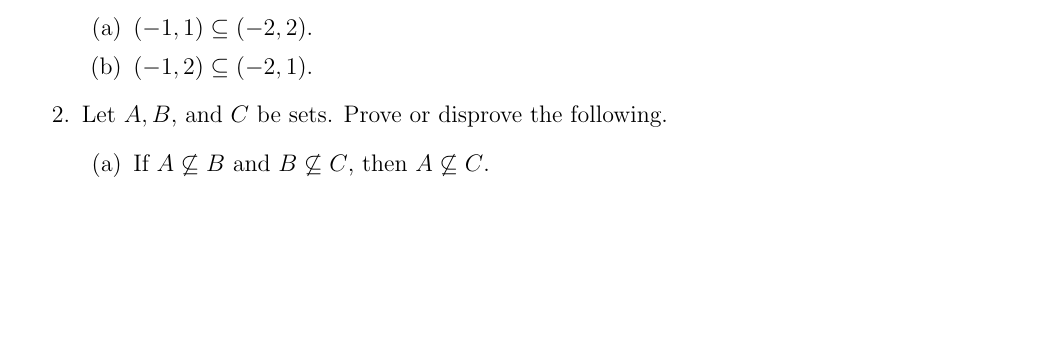
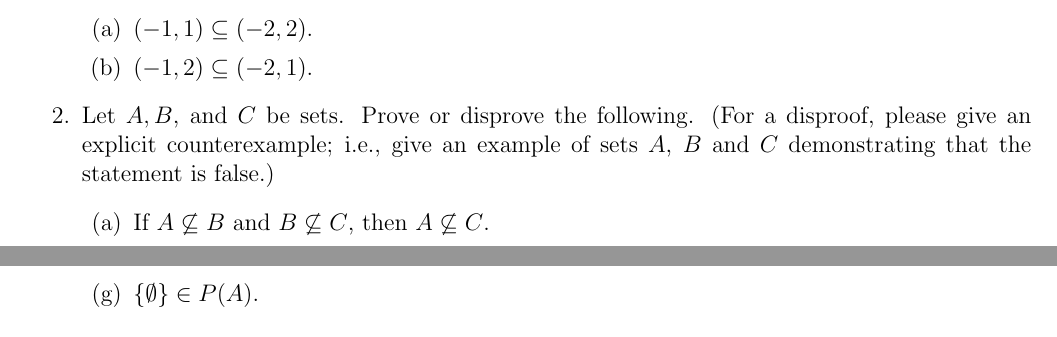
Before and after one commit to dmzb/dmzb.github.io, a LaTeX problem sheet (teaching/2023Fall220/assignments-math-220.tex): part of page 9 of 10 before the commit and two parts of pages 9 and 10 of 10 after it, the two joined at a grey line, cut so that both start at the same text, the shorter picture padded with empty space. Compiled offline with pdfLaTeX.

Commit message:
Updated phrasing on 220

```diff
--- a/teaching/2023Fall220/assignments-math-220.tex
+++ b/teaching/2023Fall220/assignments-math-220.tex
@@ -447,7 +447,7 @@ For definitions, I want a definition, in prose (complete sentences), and I want
  \item $(-1,2) \subseteq (-2,1)$.
  \end{enumerate}
 
- \item Let $A,B$, and $C$ be sets. Prove or disprove the following.
+ \item Let $A,B$, and $C$ be sets. Prove or disprove the following. (For a disproof, please give an explicit counterexample; i.e., give an example of sets $A$, $B$ and $C$ demonstrating that the statement is false.)
  \begin{enumerate}
  % \item If $A \subseteq B$, $B \subseteq C$, and $C \subseteq D$, then $A \subseteq D$.
  \item If $A \not \subseteq B$ and $B \not \subseteq C$, then $A \not \subseteq C$.
```
Also changed, not shown: teaching/2023Fall220/assignments-math-220.pdf.
